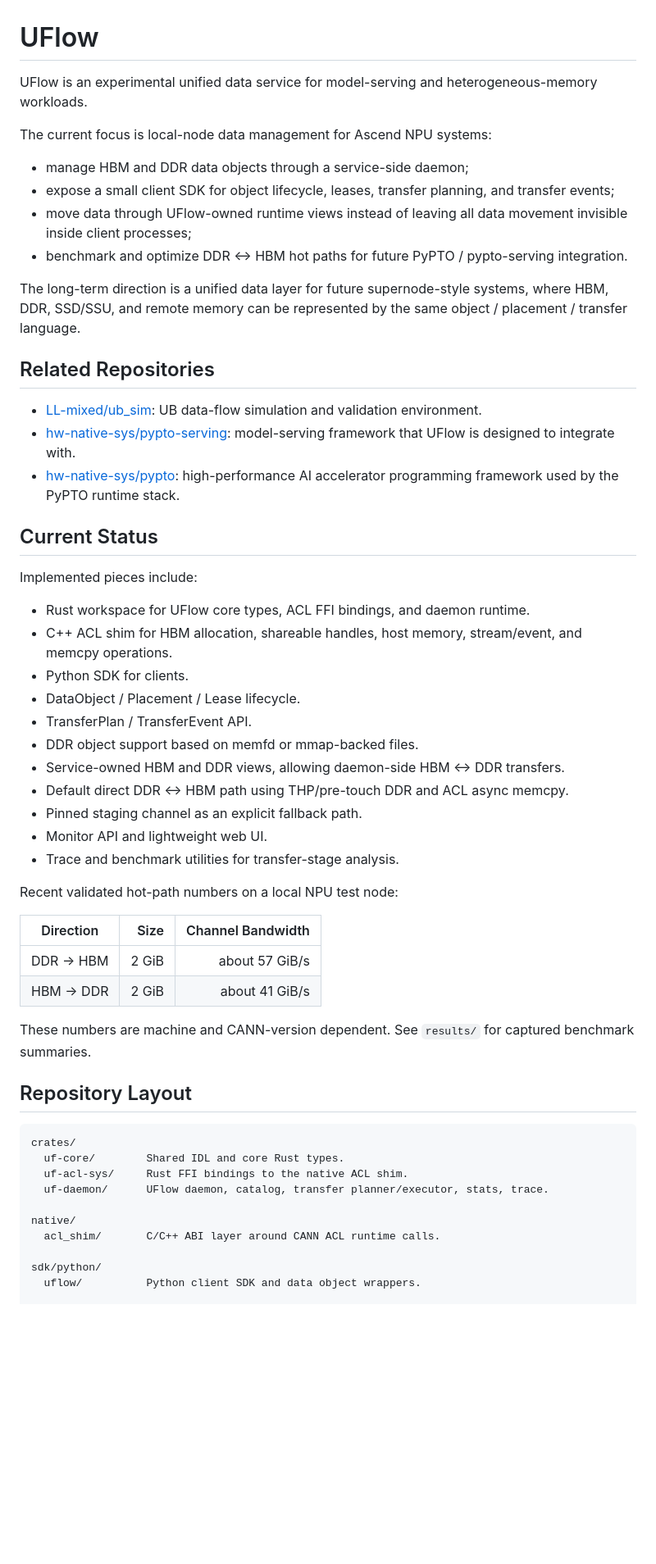
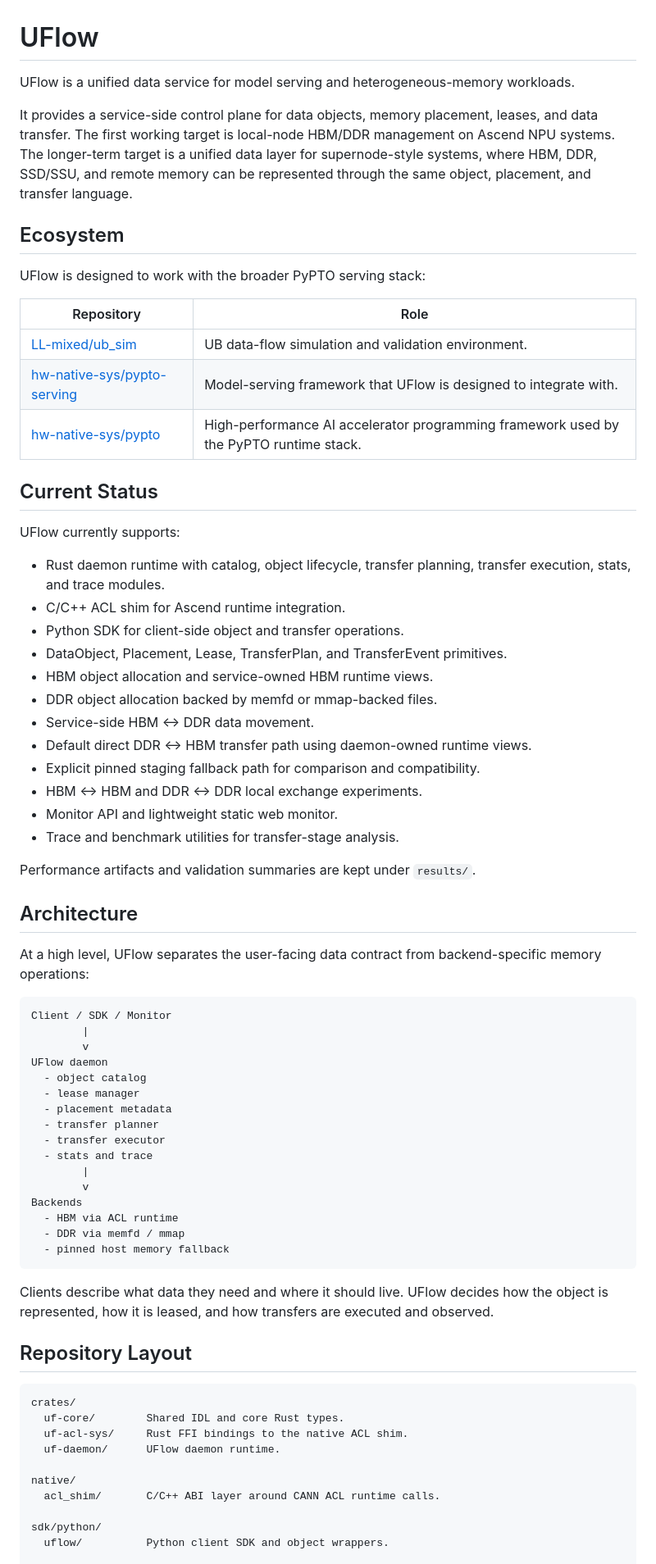
Before and after one commit to sjduan/UFlow, a Markdown page: README.md, the part around one of its changes. Shown at 82% size. GitHub-like rendering; blank space fills up the shorter version.

Commit message:
Polish UFlow README

````diff
--- a/README.md
+++ b/README.md
@@ -1,46 +1,62 @@
 # UFlow
 
-UFlow is an experimental unified data service for model-serving and heterogeneous-memory workloads.
+UFlow is a unified data service for model serving and heterogeneous-memory workloads.
 
-The current focus is local-node data management for Ascend NPU systems:
+It provides a service-side control plane for data objects, memory placement, leases, and data transfer. The first working target is local-node HBM/DDR management on Ascend NPU systems. The longer-term target is a unified data layer for supernode-style systems, where HBM, DDR, SSD/SSU, and remote memory can be represented through the same object, placement, and transfer language.
 
-- manage HBM and DDR data objects through a service-side daemon;
-- expose a small client SDK for object lifecycle, leases, transfer planning, and transfer events;
-- move data through UFlow-owned runtime views instead of leaving all data movement invisible inside client processes;
-- benchmark and optimize DDR <-> HBM hot paths for future PyPTO / pypto-serving integration.
+## Ecosystem
 
-The long-term direction is a unified data layer for future supernode-style systems, where HBM, DDR, SSD/SSU, and remote memory can be represented by the same object / placement / transfer language.
+UFlow is designed to work with the broader PyPTO serving stack:
 
-## Related Repositories
-
-- [LL-mixed/ub_sim](https://github.com/LL-mixed/ub_sim): UB data-flow simulation and validation environment.
-- [hw-native-sys/pypto-serving](https://github.com/hw-native-sys/pypto-serving): model-serving framework that UFlow is designed to integrate with.
-- [hw-native-sys/pypto](https://github.com/hw-native-sys/pypto): high-performance AI accelerator programming framework used by the PyPTO runtime stack.
+| Repository | Role |
+|---|---|
+| [LL-mixed/ub_sim](https://github.com/LL-mixed/ub_sim) | UB data-flow simulation and validation environment. |
+| [hw-native-sys/pypto-serving](https://github.com/hw-native-sys/pypto-serving) | Model-serving framework that UFlow is designed to integrate with. |
+| [hw-native-sys/pypto](https://github.com/hw-native-sys/pypto) | High-performance AI accelerator programming framework used by the PyPTO runtime stack. |
 
 ## Current Status
 
-Implemented pieces include:
+UFlow currently supports:
 
-- Rust workspace for UFlow core types, ACL FFI bindings, and daemon runtime.
-- C++ ACL shim for HBM allocation, shareable handles, host memory, stream/event, and memcpy operations.
-- Python SDK for clients.
-- DataObject / Placement / Lease lifecycle.
-- TransferPlan / TransferEvent API.
-- DDR object support based on memfd or mmap-backed files.
-- Service-owned HBM and DDR views, allowing daemon-side HBM <-> DDR transfers.
-- Default direct DDR <-> HBM path using THP/pre-touch DDR and ACL async memcpy.
-- Pinned staging channel as an explicit fallback path.
-- Monitor API and lightweight web UI.
+- Rust daemon runtime with catalog, object lifecycle, transfer planning, transfer execution, stats, and trace modules.
+- C/C++ ACL shim for Ascend runtime integration.
+- Python SDK for client-side object and transfer operations.
+- DataObject, Placement, Lease, TransferPlan, and TransferEvent primitives.
+- HBM object allocation and service-owned HBM runtime views.
+- DDR object allocation backed by memfd or mmap-backed files.
+- Service-side HBM <-> DDR data movement.
+- Default direct DDR <-> HBM transfer path using daemon-owned runtime views.
+- Explicit pinned staging fallback path for comparison and compatibility.
+- HBM <-> HBM and DDR <-> DDR local exchange experiments.
+- Monitor API and lightweight static web monitor.
 - Trace and benchmark utilities for transfer-stage analysis.
 
-Recent validated hot-path numbers on a local NPU test node:
+Performance artifacts and validation summaries are kept under `results/`.
 
-| Direction | Size | Channel Bandwidth |
-|---|---:|---:|
-| DDR -> HBM | 2 GiB | about 57 GiB/s |
-| HBM -> DDR | 2 GiB | about 41 GiB/s |
+## Architecture
 
-These numbers are machine and CANN-version dependent. See `results/` for captured benchmark summaries.
+At a high level, UFlow separates the user-facing data contract from backend-specific memory operations:
+
+```text
+Client / SDK / Monitor
+        |
+        v
+UFlow daemon
+  - object catalog
+  - lease manager
+  - placement metadata
+  - transfer planner
+  - transfer executor
+  - stats and trace
+        |
+        v
+Backends
+  - HBM via ACL runtime
+  - DDR via memfd / mmap
+  - pinned host memory fallback
+```
+
+Clients describe what data they need and where it should live. UFlow decides how the object is represented, how it is leased, and how transfers are executed and observed.
 
 ## Repository Layout
 
@@ -48,12 +64,12 @@ These numbers are machine and CANN-version dependent. See `results/` for capture
 crates/
   uf-core/        Shared IDL and core Rust types.
   uf-acl-sys/     Rust FFI bindings to the native ACL shim.
-  uf-daemon/      UFlow daemon, catalog, transfer planner/executor, stats, trace.
+  uf-daemon/      UFlow daemon runtime.
 
 native/
   acl_shim/       C/C++ ABI layer around CANN ACL runtime calls.
 
 sdk/python/
-  uflow/          Python client SDK and data object wrappers.
+  uflow/          Python client SDK and object wrappers.
 
 examples/
````
Also changed, not shown: other parts of README.md (+9 -14 lines).
